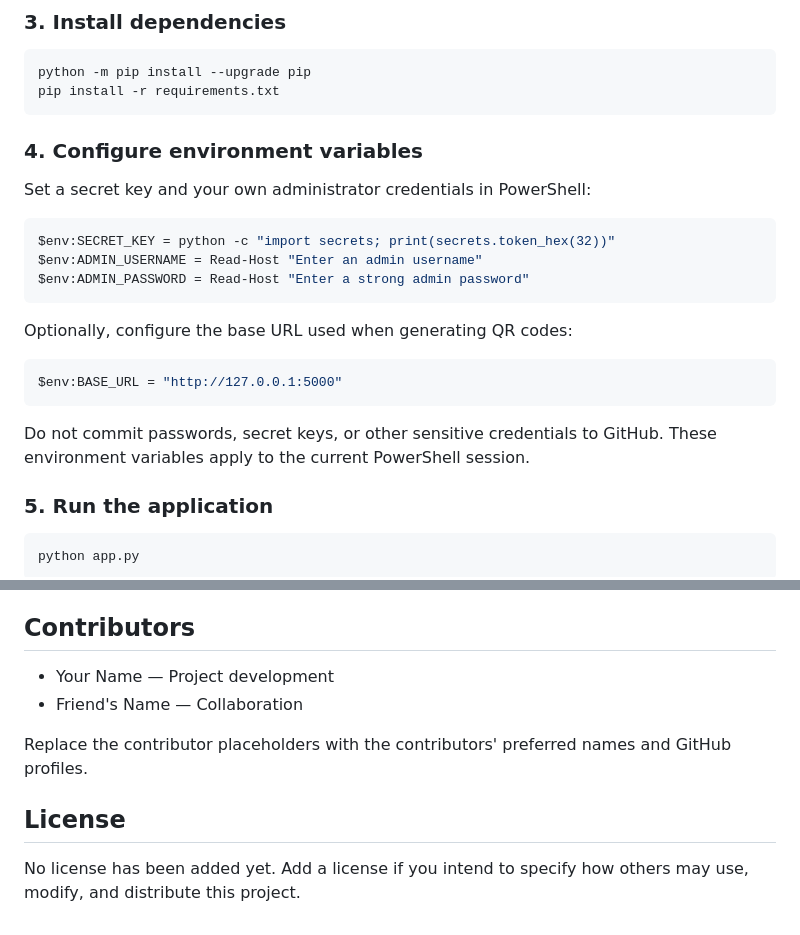
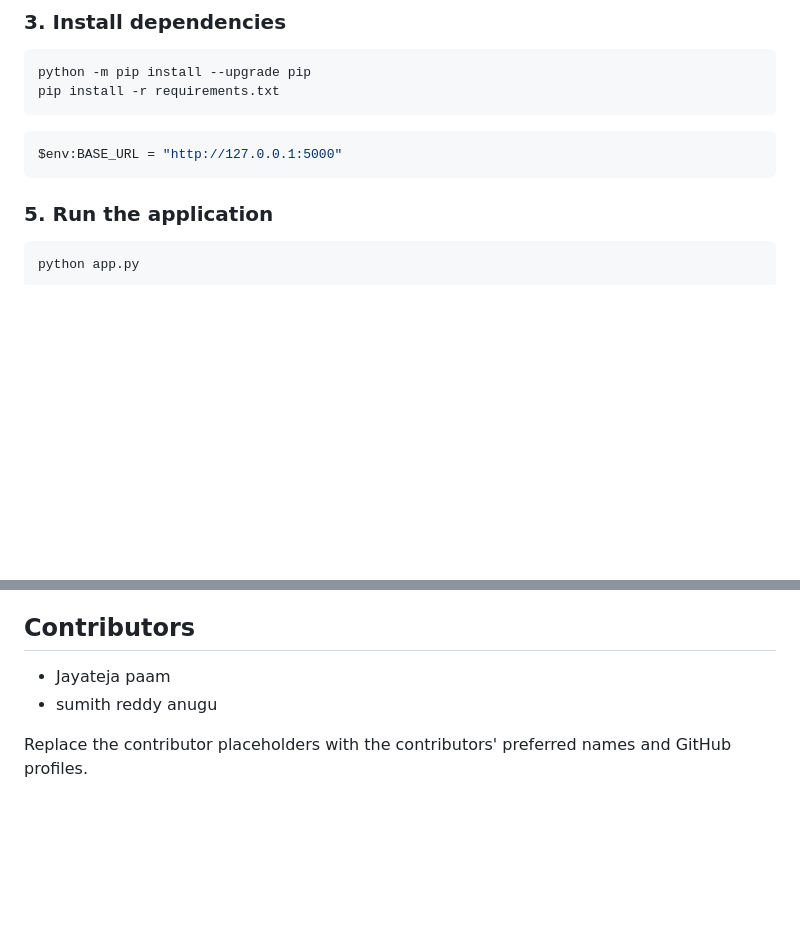
Before and after one commit to saichaitanyakorrapati/QR-ChainAuth, a Markdown page: README.md, 2 parts joined by grey strips. Rendered like a GitHub page; blank space fills up the shorter version.

````diff
--- a/README.md
+++ b/README.md
@@ -79,23 +79,13 @@ python -m pip install --upgrade pip
 pip install -r requirements.txt
 ```
 
-### 4. Configure environment variables
 
-Set a secret key and your own administrator credentials in PowerShell:
 
-```powershell
-$env:SECRET_KEY = python -c "import secrets; print(secrets.token_hex(32))"
-$env:ADMIN_USERNAME = Read-Host "Enter an admin username"
-$env:ADMIN_PASSWORD = Read-Host "Enter a strong admin password"
-```
-
-Optionally, configure the base URL used when generating QR codes:
 
 ```powershell
 $env:BASE_URL = "http://127.0.0.1:5000"
 ```
 
-Do not commit passwords, secret keys, or other sensitive credentials to GitHub. These environment variables apply to the current PowerShell session.
 
 ### 5. Run the application
 
@@ -118,11 +108,7 @@ Use the administrator username and password configured in Step 4.
 
 ## Contributors
 
-- Your Name — Project development
-- Friend's Name — Collaboration
+- Jayateja paam
+- sumith reddy anugu
 
 Replace the contributor placeholders with the contributors' preferred names and GitHub profiles.
-
-## License
-
-No license has been added yet. Add a license if you intend to specify how others may use, modify, and distribute this project.
````
